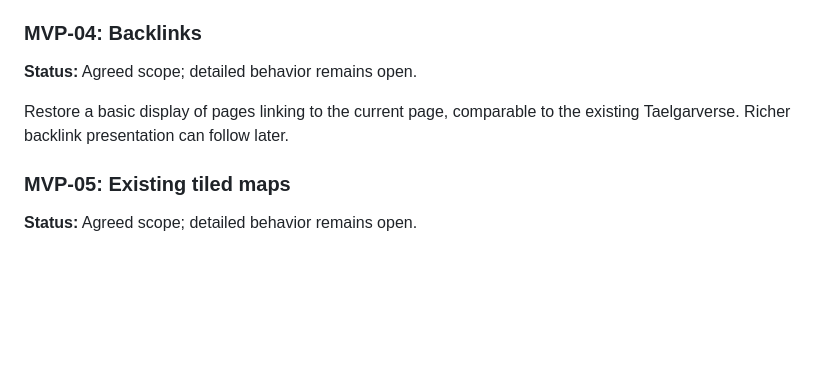
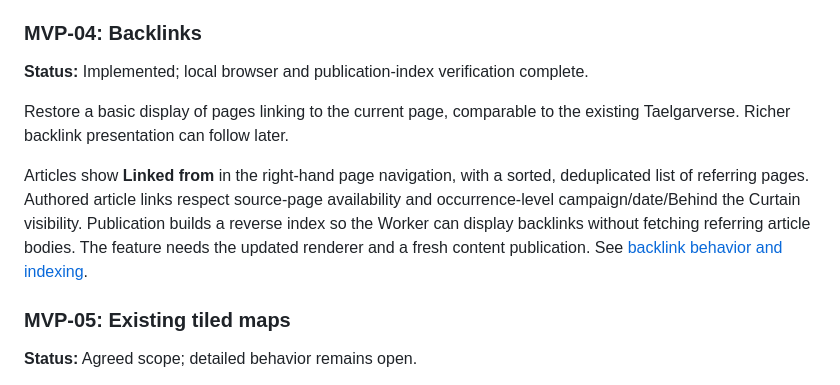
Before and after one commit to msackton/taelgarverse-core, a Markdown page: docs/roadmap.md, the part around the change. Drawn GitHub-style; blank space fills up the shorter version.

Commit message:
docs: record MVP backlinks behavior and publication index

```diff
--- a/docs/roadmap.md
+++ b/docs/roadmap.md
@@ -64,10 +64,17 @@ Presentation improvements.
 
 ### MVP-04: Backlinks
 
-**Status:** Agreed scope; detailed behavior remains open.
+**Status:** Implemented; local browser and publication-index verification complete.
 
 Restore a basic display of pages linking to the current page, comparable to the
 existing Taelgarverse. Richer backlink presentation can follow later.
+
+Articles show **Linked from** in the right-hand page navigation, with a sorted,
+deduplicated list of referring pages. Authored article links respect source-page
+availability and occurrence-level campaign/date/Behind the Curtain visibility.
+Publication builds a reverse index so the Worker can display backlinks without
+fetching referring article bodies. The feature needs the updated renderer and
+a fresh content publication. See [backlink behavior and indexing](backlinks.md).
 
 ### MVP-05: Existing tiled maps
 
```
Also changed, not shown: docs/backlinks.md (added, +54 -0 lines).
